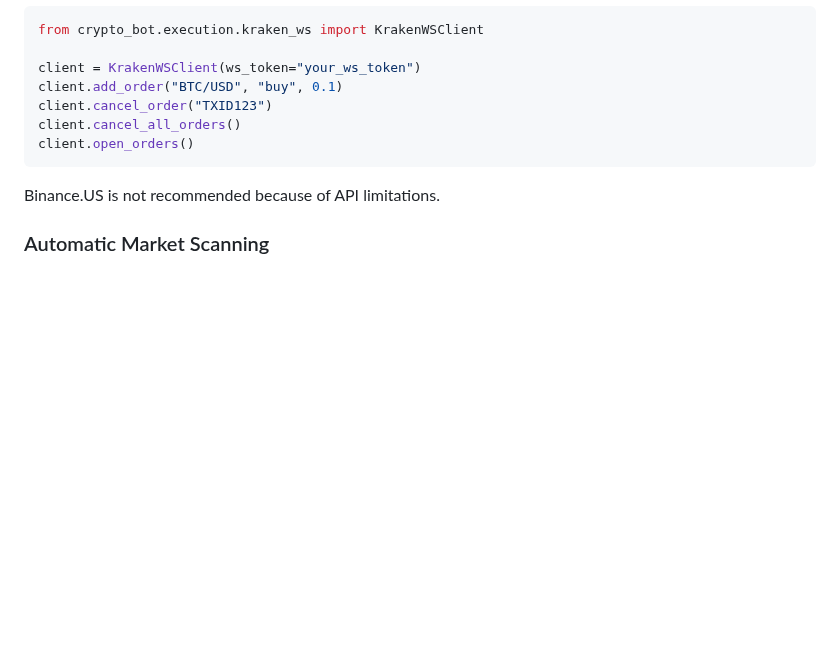
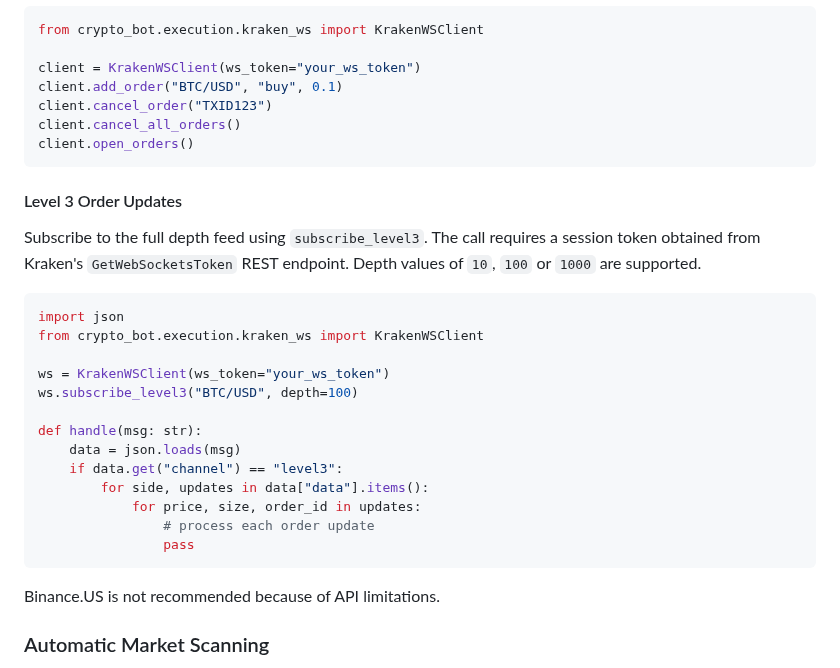
Before and after one commit to advancedAgritek-BB/coinTrader2.0, a Markdown page: README.md, the part around the change. Drawn GitHub-style; blank space fills up the shorter version.

Commit message:
docs: add level3 websocket example

````diff
--- a/README.md
+++ b/README.md
@@ -384,6 +384,28 @@ client.cancel_all_orders()
 client.open_orders()
 ```
 
+#### Level 3 Order Updates
+
+Subscribe to the full depth feed using `subscribe_level3`. The call requires a
+session token obtained from Kraken's `GetWebSocketsToken` REST endpoint. Depth
+values of `10`, `100` or `1000` are supported.
+
+```python
+import json
+from crypto_bot.execution.kraken_ws import KrakenWSClient
+
+ws = KrakenWSClient(ws_token="your_ws_token")
+ws.subscribe_level3("BTC/USD", depth=100)
+
+def handle(msg: str):
+    data = json.loads(msg)
+    if data.get("channel") == "level3":
+        for side, updates in data["data"].items():
+            for price, size, order_id in updates:
+                # process each order update
+                pass
+```
+
 Binance.US is not recommended because of API limitations.
 
 ### Automatic Market Scanning
````
